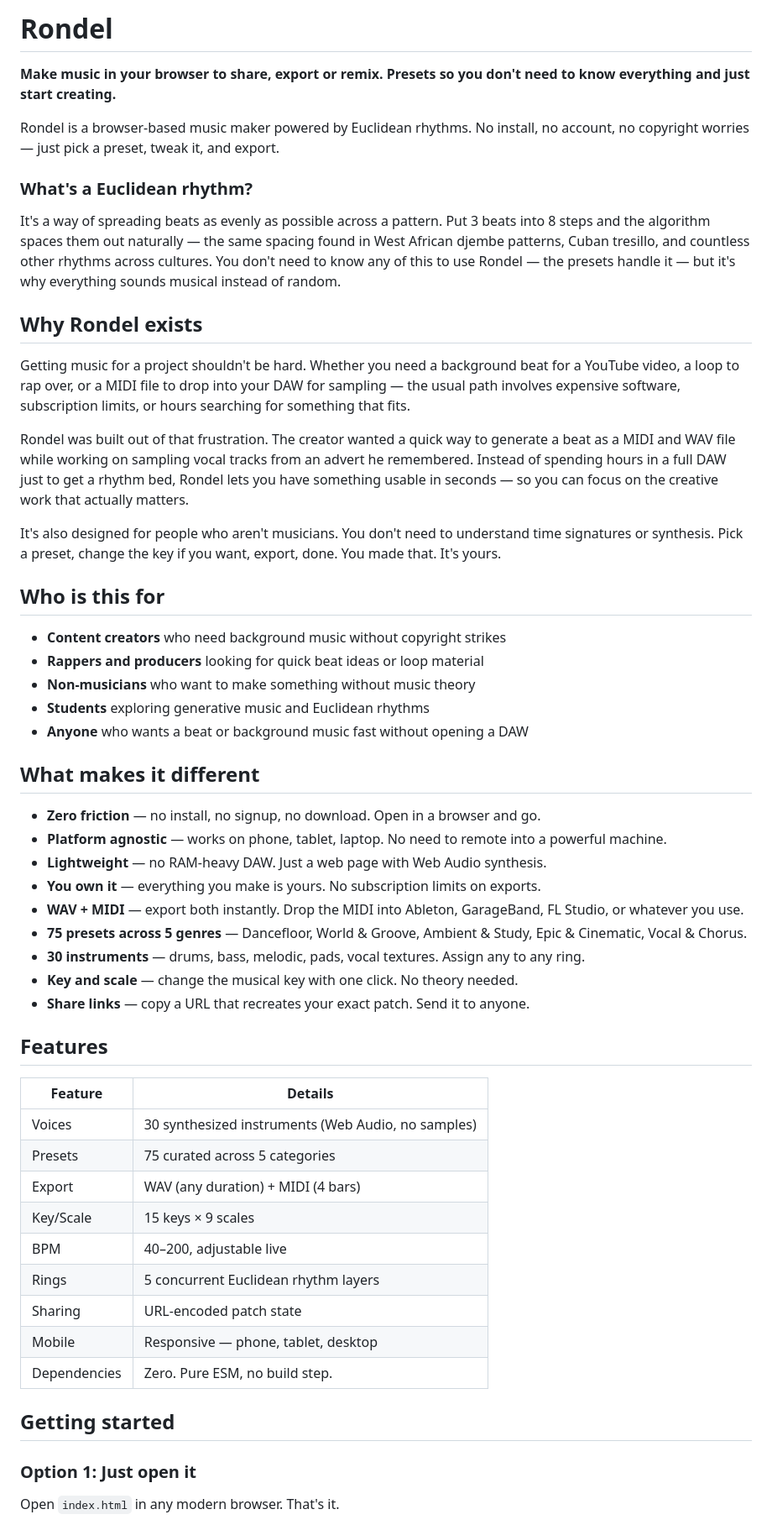
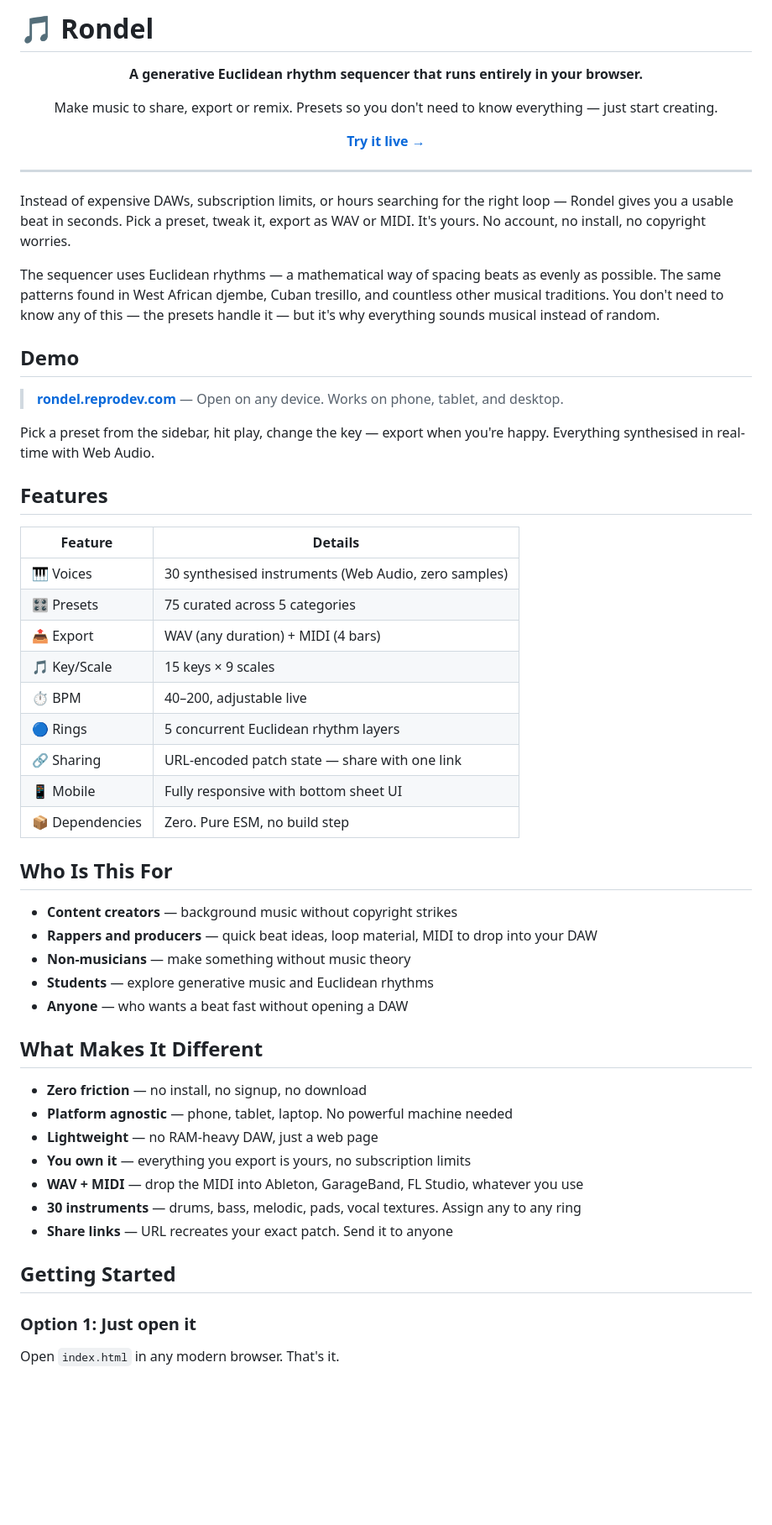
Before and after one commit to reprodev/rondel, a Markdown page: README.md, the part around one of its changes. Shown at 84% size. GitHub-like rendering; blank space fills up the shorter version.

Commit message:
docs: professional README

```diff
--- a/README.md
+++ b/README.md
@@ -1,56 +1,60 @@
-# Rondel
+# 🎵 Rondel
 
-**Make music in your browser to share, export or remix. Presets so you don't need to know everything and just start creating.**
+<div align="center">
 
-Rondel is a browser-based music maker powered by Euclidean rhythms. No install, no account, no copyright worries — just pick a preset, tweak it, and export.
+**A generative Euclidean rhythm sequencer that runs entirely in your browser.**
 
-### What's a Euclidean rhythm?
+Make music to share, export or remix. Presets so you don't need to know everything — just start creating.
 
-It's a way of spreading beats as evenly as possible across a pattern. Put 3 beats into 8 steps and the algorithm spaces them out naturally — the same spacing found in West African djembe patterns, Cuban tresillo, and countless other rhythms across cultures. You don't need to know any of this to use Rondel — the presets handle it — but it's why everything sounds musical instead of random.
+[**Try it live →**](https://rondel.reprodev.com)
 
-## Why Rondel exists
+</div>
 
-Getting music for a project shouldn't be hard. Whether you need a background beat for a YouTube video, a loop to rap over, or a MIDI file to drop into your DAW for sampling — the usual path involves expensive software, subscription limits, or hours searching for something that fits.
+---
 
-Rondel was built out of that frustration. The creator wanted a quick way to generate a beat as a MIDI and WAV file while working on sampling vocal tracks from an advert he remembered. Instead of spending hours in a full DAW just to get a rhythm bed, Rondel lets you have something usable in seconds — so you can focus on the creative work that actually matters.
+Instead of expensive DAWs, subscription limits, or hours searching for the right loop — Rondel gives you a usable beat in seconds. Pick a preset, tweak it, export as WAV or MIDI. It's yours. No account, no install, no copyright worries.
 
-It's also designed for people who aren't musicians. You don't need to understand time signatures or synthesis. Pick a preset, change the key if you want, export, done. You made that. It's yours.
+The sequencer uses Euclidean rhythms — a mathematical way of spacing beats as evenly as possible. The same patterns found in West African djembe, Cuban tresillo, and countless other musical traditions. You don't need to know any of this — the presets handle it — but it's why everything sounds musical instead of random.
 
-## Who is this for
+## Demo
 
-- **Content creators** who need background music without copyright strikes
-- **Rappers and producers** looking for quick beat ideas or loop material
-- **Non-musicians** who want to make something without music theory
-- **Students** exploring generative music and Euclidean rhythms
-- **Anyone** who wants a beat or background music fast without opening a DAW
+> **[rondel.reprodev.com](https://rondel.reprodev.com)** — Open on any device. Works on phone, tablet, and desktop.
 
-## What makes it different
-
-- **Zero friction** — no install, no signup, no download. Open in a browser and go.
-- **Platform agnostic** — works on phone, tablet, laptop. No need to remote into a powerful machine.
-- **Lightweight** — no RAM-heavy DAW. Just a web page with Web Audio synthesis.
-- **You own it** — everything you make is yours. No subscription limits on exports.
-- **WAV + MIDI** — export both instantly. Drop the MIDI into Ableton, GarageBand, FL Studio, or whatever you use.
-- **75 presets across 5 genres** — Dancefloor, World & Groove, Ambient & Study, Epic & Cinematic, Vocal & Chorus.
-- **30 instruments** — drums, bass, melodic, pads, vocal textures. Assign any to any ring.
-- **Key and scale** — change the musical key with one click. No theory needed.
-- **Share links** — copy a URL that recreates your exact patch. Send it to anyone.
+Pick a preset from the sidebar, hit play, change the key — export when you're happy. Everything synthesised in real-time with Web Audio.
 
 ## Features
 
 | Feature | Details |
 |---------|---------|
-| Voices | 30 synthesized instruments (Web Audio, no samples) |
-| Presets | 75 curated across 5 categories |
-| Export | WAV (any duration) + MIDI (4 bars) |
-| Key/Scale | 15 keys × 9 scales |
-| BPM | 40–200, adjustable live |
-| Rings | 5 concurrent Euclidean rhythm layers |
-| Sharing | URL-encoded patch state |
-| Mobile | Responsive — phone, tablet, desktop |
-| Dependencies | Zero. Pure ESM, no build step. |
+| 🎹 Voices | 30 synthesised instruments (Web Audio, zero samples) |
+| 🎛️ Presets | 75 curated across 5 categories |
+| 📤 Export | WAV (any duration) + MIDI (4 bars) |
+| 🎵 Key/Scale | 15 keys × 9 scales |
+| ⏱️ BPM | 40–200, adjustable live |
+| 🔵 Rings | 5 concurrent Euclidean rhythm layers |
+| 🔗 Sharing | URL-encoded patch state — share with one link |
+| 📱 Mobile | Fully responsive with bottom sheet UI |
+| 📦 Dependencies | Zero. Pure ESM, no build step |
 
-## Getting started
+## Who Is This For
+
+- **Content creators** — background music without copyright strikes
+- **Rappers and producers** — quick beat ideas, loop material, MIDI to drop into your DAW
+- **Non-musicians** — make something without music theory
+- **Students** — explore generative music and Euclidean rhythms
+- **Anyone** — who wants a beat fast without opening a DAW
+
+## What Makes It Different
+
+- **Zero friction** — no install, no signup, no download
+- **Platform agnostic** — phone, tablet, laptop. No powerful machine needed
+- **Lightweight** — no RAM-heavy DAW, just a web page
+- **You own it** — everything you export is yours, no subscription limits
+- **WAV + MIDI** — drop the MIDI into Ableton, GarageBand, FL Studio, whatever you use
+- **30 instruments** — drums, bass, melodic, pads, vocal textures. Assign any to any ring
+- **Share links** — URL recreates your exact patch. Send it to anyone
+
+## Getting Started
 
 ### Option 1: Just open it
 
```
Also changed, not shown: other parts of README.md (+52 -37 lines).
